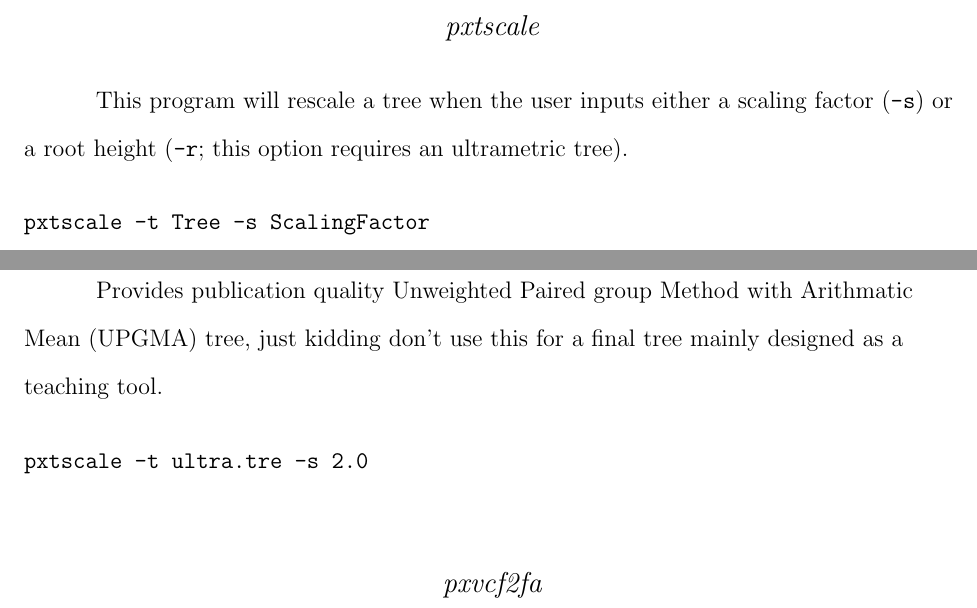
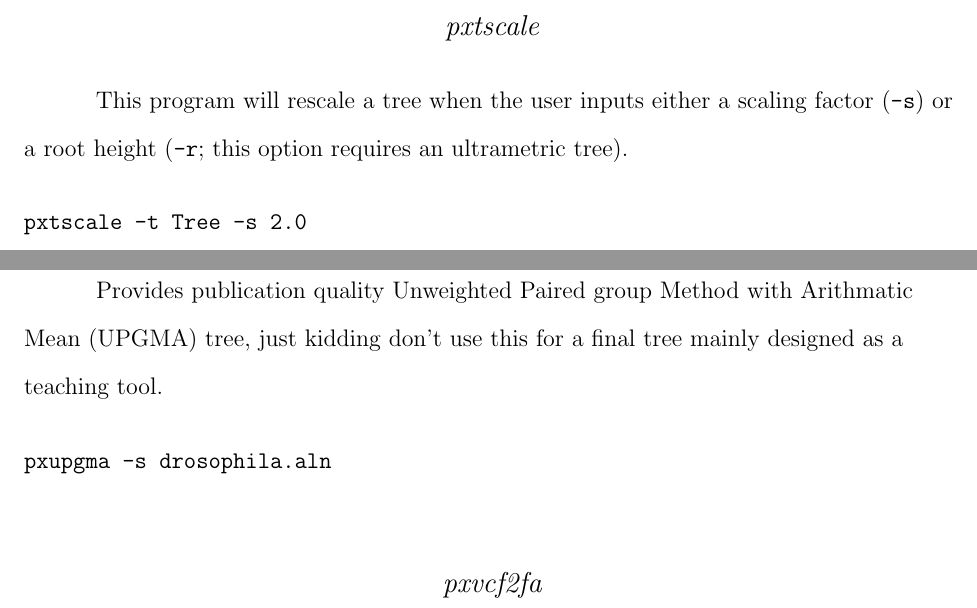
Before and after one commit to FePhyFoFum/phyx, a LaTeX document (doc/Phyxed_Manual.tex): two parts of pages 14 and 15 of 15, joined at a grey line, cut so that both start at the same text. Compiled offline with pdfLaTeX.

Commit message:
Manual update

```diff
--- a/doc/Phyxed_Manual.tex
+++ b/doc/Phyxed_Manual.tex
@@ -499,7 +499,7 @@ This program will rescale a tree when the user inputs either a scaling factor (\
 
 \begin{flushleft}
 \begin{verbatim}
-pxtscale -t Tree -s ScalingFactor
+pxtscale -t Tree -s 2.0
 \end{verbatim}
 \end{flushleft}
 
@@ -509,7 +509,7 @@ Provides publication quality Unweighted Paired group Method with Arithmatic Mean
 
 \begin{flushleft}
 \begin{verbatim}
-pxtscale -t ultra.tre -s 2.0
+pxupgma -s drosophila.aln
 \end{verbatim}
 \end{flushleft}
 
```
Also changed, not shown: doc/Phyxed_Manual.pdf, 2 other files.
